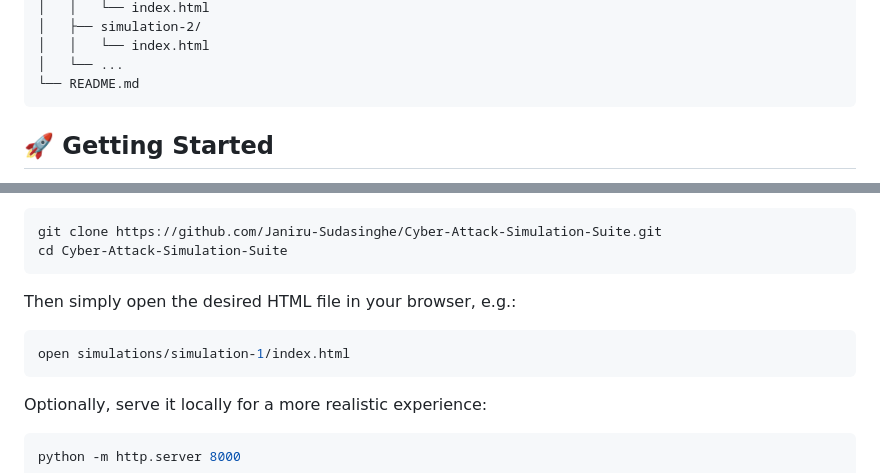
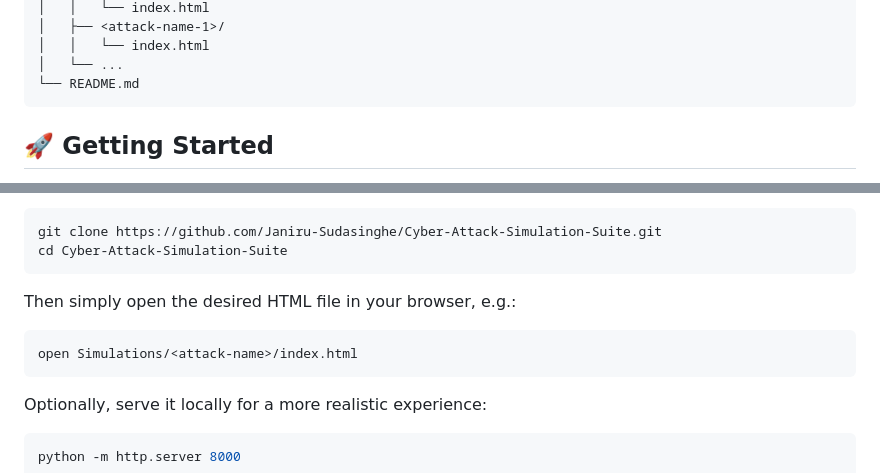
Before and after one commit to Janiru-Sudasinghe/Cyber-Attack-Simulation-Suite, a Markdown page: README.md, 2 parts joined by grey strips. Rendered like a GitHub page.

````diff
--- a/README.md
+++ b/README.md
@@ -82,5 +82,5 @@ cyber-attack-simulation/
 │   │   └── index.html
-│   ├── simulation-2/
+│   ├── <attack-name-1>/
 │   │   └── index.html
 │   └── ...
 └── README.md
@@ -98,7 +98,7 @@ cd Cyber-Attack-Simulation-Suite
 Then simply open the desired HTML file in your browser, e.g.:
 
 ```bash
-open simulations/simulation-1/index.html
+open Simulations/<attack-name>/index.html
 ```
 
 Optionally, serve it locally for a more realistic experience:
````
Also changed, not shown: other parts of README.md (+2 -2 lines).
